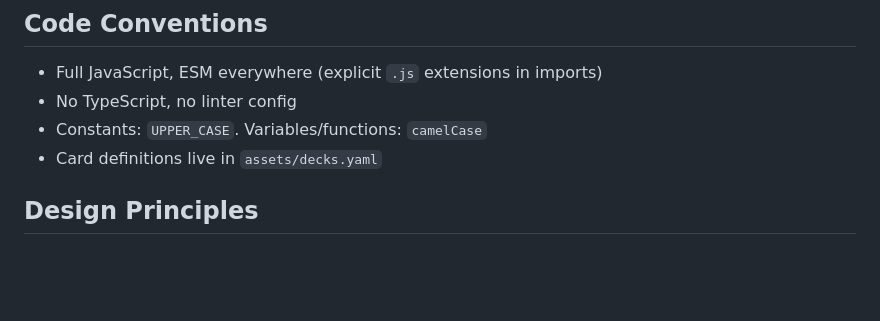
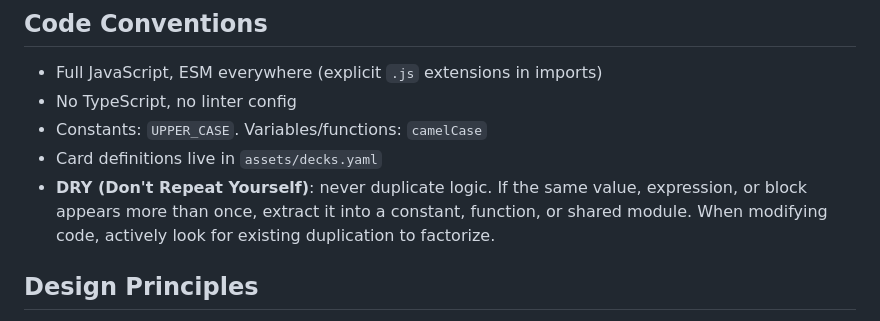
Before and after one commit to JeSuisUnCaillou/mario_cartes, a Markdown page: CLAUDE.md, the part around the change. Drawn GitHub-style; blank space fills up the shorter version.

Commit message:
add DRY principle to code conventions

```diff
--- a/CLAUDE.md
+++ b/CLAUDE.md
@@ -34,6 +34,7 @@ Monorepo with npm workspaces (`server`, `client`):
 - No TypeScript, no linter config
 - Constants: `UPPER_CASE`. Variables/functions: `camelCase`
 - Card definitions live in `assets/decks.yaml`
+- **DRY (Don't Repeat Yourself)**: never duplicate logic. If the same value, expression, or block appears more than once, extract it into a constant, function, or shared module. When modifying code, actively look for existing duplication to factorize.
 
 ## Design Principles
 
```
